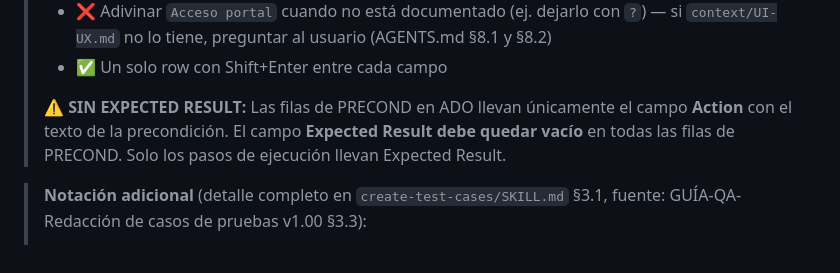
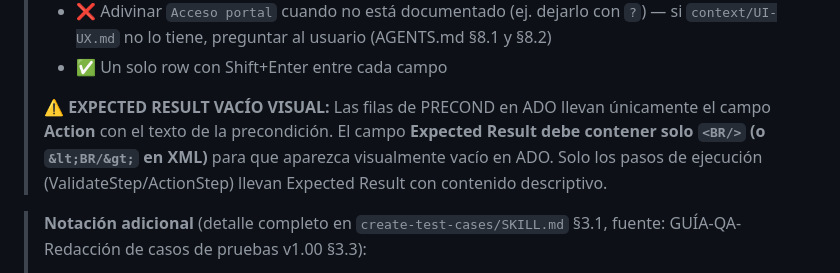
Before and after one commit to jmartinez-autoreg/QA-Motorambar-2.0, a Markdown page: skills/qa_tester/SKILL.md, the part around the change. GitHub-like rendering.

```diff
--- a/skills/qa_tester/SKILL.md
+++ b/skills/qa_tester/SKILL.md
@@ -266,7 +266,7 @@ Las PRECONDs se numeran **secuencialmente desde 0**. Incluir **solo** las catego
 > - ❌ Adivinar `Acceso portal` cuando no está documentado (ej. dejarlo con `?`) — si `context/UI-UX.md` no lo tiene, preguntar al usuario (AGENTS.md §8.1 y §8.2)
 > - ✅ Un solo row con Shift+Enter entre cada campo
 >
-> ⚠️ **SIN EXPECTED RESULT:** Las filas de PRECOND en ADO llevan únicamente el campo **Action** con el texto de la precondición. El campo **Expected Result debe quedar vacío** en todas las filas de PRECOND. Solo los pasos de ejecución llevan Expected Result.
+> ⚠️ **EXPECTED RESULT VACÍO VISUAL:** Las filas de PRECOND en ADO llevan únicamente el campo **Action** con el texto de la precondición. El campo **Expected Result debe contener solo `<BR/>` (o `&lt;BR/&gt;` en XML)** para que aparezca visualmente vacío en ADO. Solo los pasos de ejecución (ValidateStep/ActionStep) llevan Expected Result con contenido descriptivo.
 
 > **Notación adicional** (detalle completo en `create-test-cases/SKILL.md` §3.1, fuente: GUÍA-QA-Redacción de casos de pruebas v1.00 §3.3):
 > - Letras (`1A`, `1B`...) cuando hay más de una PRECOND del mismo tipo en la misma posición.
```
Also changed, not shown: skills/create-test-cases/SKILL.md (+2 -0 lines).
